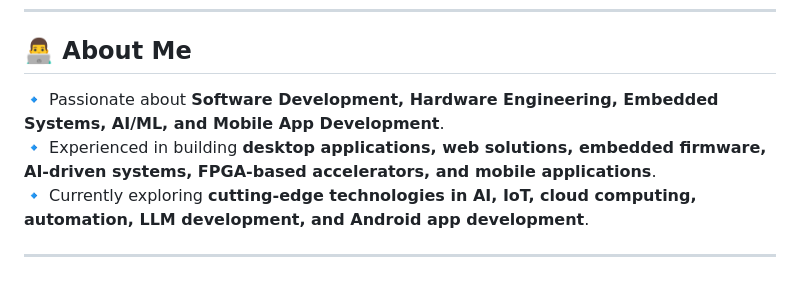
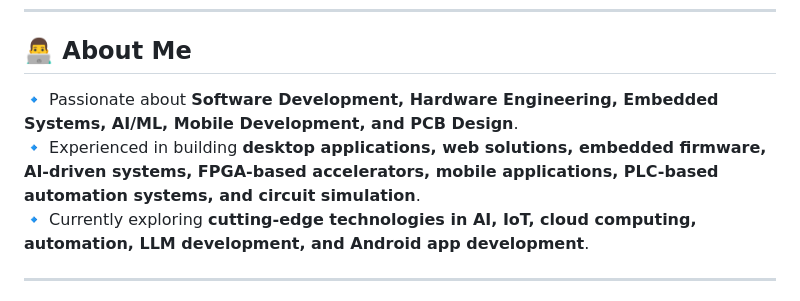
Before and after one commit to RohanNagargoje/RohanNagargoje, a Markdown page: README.md, the part around one of its changes. GitHub-like rendering.

```diff
--- a/README.md
+++ b/README.md
@@ -5,8 +5,8 @@
 ---
 
 ## 👨‍💻 **About Me**
-🔹 Passionate about **Software Development, Hardware Engineering, Embedded Systems, AI/ML, and Mobile App Development**.
-🔹 Experienced in building **desktop applications, web solutions, embedded firmware, AI-driven systems, FPGA-based accelerators, and mobile applications**.
+🔹 Passionate about **Software Development, Hardware Engineering, Embedded Systems, AI/ML, Mobile Development, and PCB Design**.
+🔹 Experienced in building **desktop applications, web solutions, embedded firmware, AI-driven systems, FPGA-based accelerators, mobile applications, PLC-based automation systems, and circuit simulation**.
 🔹 Currently exploring **cutting-edge technologies in AI, IoT, cloud computing, automation, LLM development, and Android app development**.
 
 ---
```
Also changed, not shown: other parts of README.md (+4 -1 lines).
